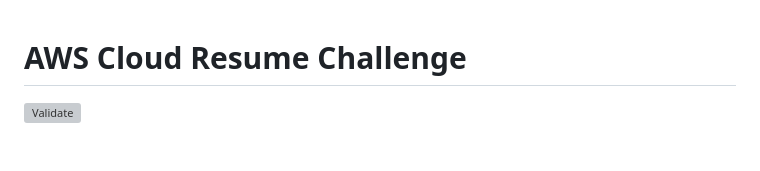
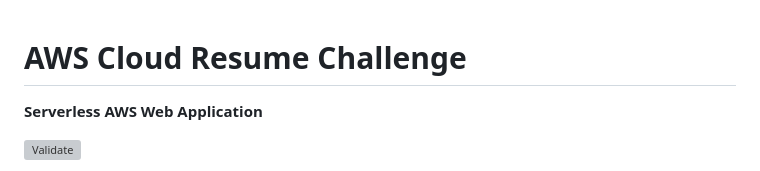
Before and after one commit to dorrellettienne/aws-cloud-resume-challenge, a Markdown page: README.md, the part around the change. Rendered like a GitHub page; blank space fills up the shorter version; grey boxes are pictures that could not be loaded.

Commit message:
docs: add concise project subtitle

```diff
--- a/README.md
+++ b/README.md
@@ -1,4 +1,6 @@
 # AWS Cloud Resume Challenge
+
+**Serverless AWS Web Application**
 
 [![Validate](https://github.com/dorrellettienne/aws-cloud-resume-challenge/actions/workflows/validate.yml/badge.svg)](https://github.com/dorrellettienne/aws-cloud-resume-challenge/actions/workflows/validate.yml)
 
```
